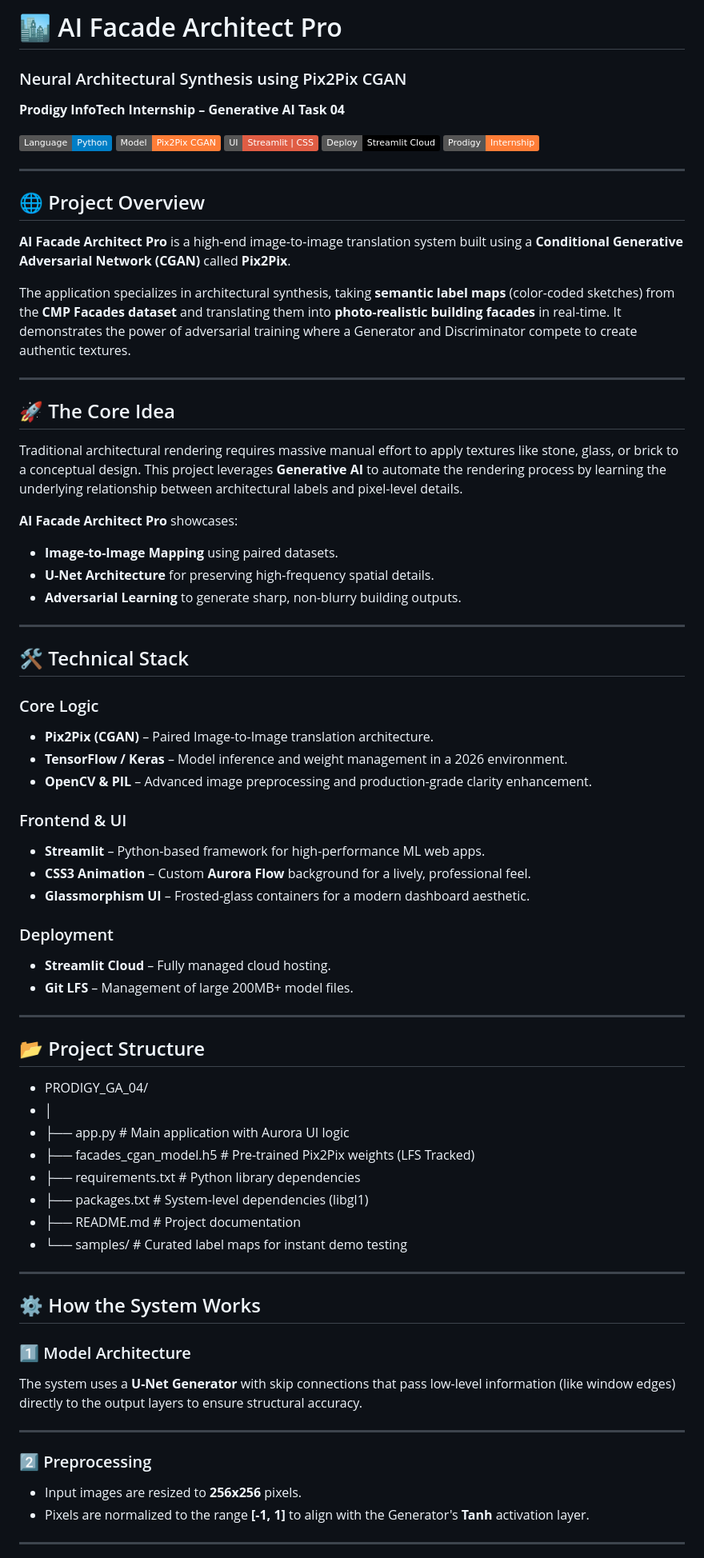
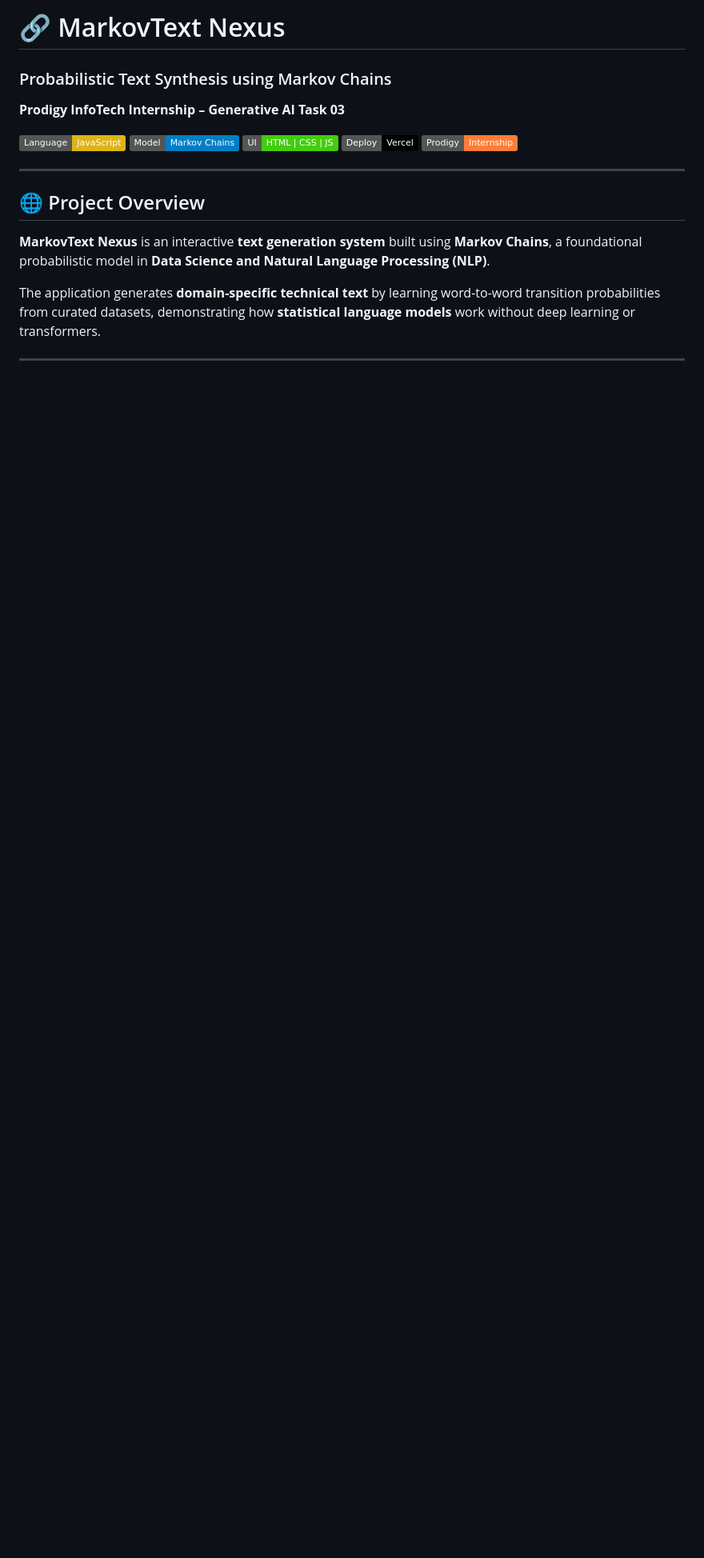
Before and after one commit to threesshad-cpu/PRODIGY_GA_03, a Markdown page: README.md, the part around one of its changes. Shown at 80% size. Drawn GitHub-style; badges without logos; blank space fills up the shorter version.

Commit message:
Add MarkovText Nexus project to README
Added MarkovText Nexus project documentation with details on its architecture, features, and deployment instructions.

```diff
--- a/README.md
+++ b/README.md
@@ -1,77 +1,34 @@
-# 🏙️ AI Facade Architect Pro
-### Neural Architectural Synthesis using Pix2Pix CGAN
-**Prodigy InfoTech Internship – Generative AI Task 04**
+# 🔗 MarkovText Nexus
 
-[![Python](https://img.shields.io/badge/Language-Python-blue.svg)](https://www.python.org/)
-[![TensorFlow](https://img.shields.io/badge/Model-Pix2Pix%20CGAN-orange.svg)](https://www.tensorflow.org/)
-[![Streamlit](https://img.shields.io/badge/UI-Streamlit%20%7C%20CSS-red.svg)](https://streamlit.io/)
-[![Deployment](https://img.shields.io/badge/Deploy-Streamlit%20Cloud-black.svg)](https://streamlit.io/cloud)
+### Probabilistic Text Synthesis using Markov Chains
+
+**Prodigy InfoTech Internship – Generative AI Task 03**
+
+
+
+[![JavaScript](https://img.shields.io/badge/Language-JavaScript-yellow.svg)](https://developer.mozilla.org/en-US/docs/Web/JavaScript)
+[![Markov Chains](https://img.shields.io/badge/Model-Markov%20Chains-blue.svg)](https://en.wikipedia.org/wiki/Markov_chain)
+[![Frontend](https://img.shields.io/badge/UI-HTML%20%7C%20CSS%20%7C%20JS-success.svg)](#)
+[![Deployment](https://img.shields.io/badge/Deploy-Vercel-black.svg)](https://vercel.com/)
 [![Prodigy Internship](https://img.shields.io/badge/Prodigy-Internship-orange.svg)](https://prodigyinfotech.dev/)
-
----
-
-## 🌐 Project Overview
-
-**AI Facade Architect Pro** is a high-end image-to-image translation system built using a **Conditional Generative Adversarial Network (CGAN)** called **Pix2Pix**.
-
-The application specializes in architectural synthesis, taking **semantic label maps** (color-coded sketches) from the **CMP Facades dataset** and translating them into **photo-realistic building facades** in real-time. It demonstrates the power of adversarial training where a Generator and Discriminator compete to create authentic textures.
-
----
-
-## 🚀 The Core Idea
-
-Traditional architectural rendering requires massive manual effort to apply textures like stone, glass, or brick to a conceptual design. This project leverages **Generative AI** to automate the rendering process by learning the underlying relationship between architectural labels and pixel-level details.
-
-**AI Facade Architect Pro** showcases:
-- **Image-to-Image Mapping** using paired datasets.
-- **U-Net Architecture** for preserving high-frequency spatial details.
-- **Adversarial Learning** to generate sharp, non-blurry building outputs.
-
----
-
-## 🛠️ Technical Stack
-
-### Core Logic
-- **Pix2Pix (CGAN)** – Paired Image-to-Image translation architecture.
-- **TensorFlow / Keras** – Model inference and weight management in a 2026 environment.
-- **OpenCV & PIL** – Advanced image preprocessing and production-grade clarity enhancement.
-
-### Frontend & UI
-- **Streamlit** – Python-based framework for high-performance ML web apps.
-- **CSS3 Animation** – Custom **Aurora Flow** background for a lively, professional feel.
-- **Glassmorphism UI** – Frosted-glass containers for a modern dashboard aesthetic.
-
-### Deployment
-- **Streamlit Cloud** – Fully managed cloud hosting.
-- **Git LFS** – Management of large 200MB+ model files.
-
----
-
-## 📂 Project Structure
-
-- PRODIGY_GA_04/
-- │
-- ├── app.py                   # Main application with Aurora UI logic
-- ├── facades_cgan_model.h5    # Pre-trained Pix2Pix weights (LFS Tracked)
-- ├── requirements.txt         # Python library dependencies
-- ├── packages.txt             # System-level dependencies (libgl1)
-- ├── README.md                # Project documentation
-- └── samples/                 # Curated label maps for instant demo testing
-
----
-
-## ⚙️ How the System Works
-
-### 1️⃣ Model Architecture
-The system uses a **U-Net Generator** with skip connections that pass low-level information (like window edges) directly to the output layers to ensure structural accuracy.
 
 
 
 ---
 
-### 2️⃣ Preprocessing
-- Input images are resized to **256x256** pixels.
-- Pixels are normalized to the range **[-1, 1]** to align with the Generator's **Tanh** activation layer.
+
+
+## 🌐 Project Overview
+
+
+
+**MarkovText Nexus** is an interactive **text generation system** built using **Markov Chains**, a foundational probabilistic model in **Data Science and Natural Language Processing (NLP)**.
+
+
+
+The application generates **domain-specific technical text** by learning word-to-word transition probabilities from curated datasets, demonstrating how **statistical language models** work without deep learning or transformers.
+
+
 
 ---
 
```
Also changed, not shown: other parts of README.md (+276 -45 lines).
